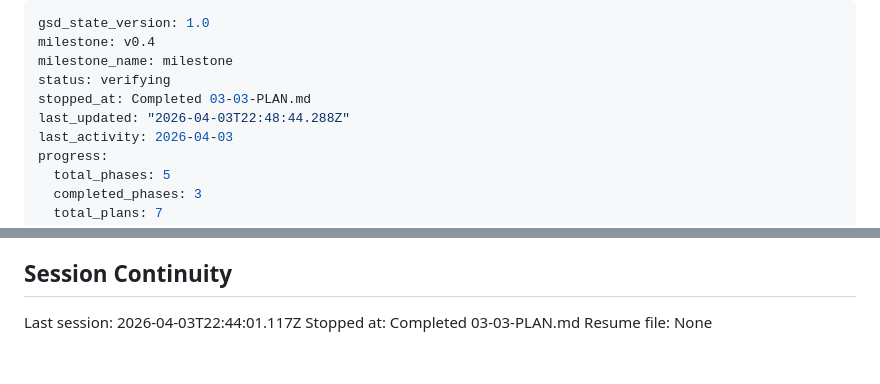
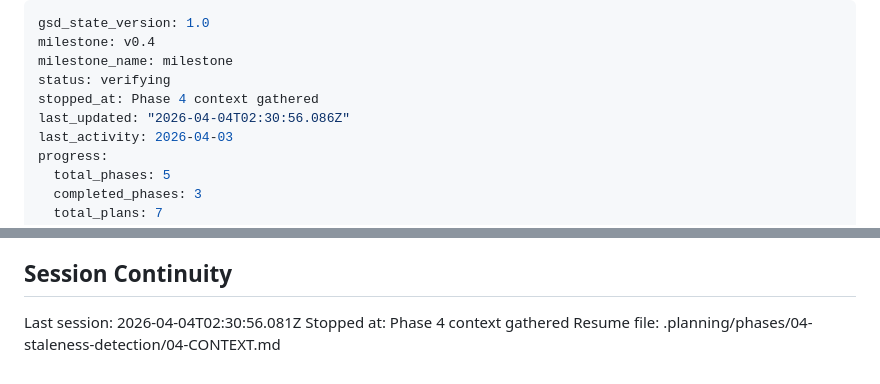
Before and after one commit to ckwich/Engram, a Markdown page: .planning/STATE.md, 2 parts joined by grey strips. Drawn GitHub-style.

Commit message:
docs(state): record phase 4 context session

```diff
--- a/.planning/STATE.md
+++ b/.planning/STATE.md
@@ -3,8 +3,8 @@ gsd_state_version: 1.0
 milestone: v0.4
 milestone_name: milestone
 status: verifying
-stopped_at: Completed 03-03-PLAN.md
-last_updated: "2026-04-03T22:48:44.288Z"
+stopped_at: Phase 4 context gathered
+last_updated: "2026-04-04T02:30:56.086Z"
 last_activity: 2026-04-03
 progress:
   total_phases: 5
@@ -94,6 +94,6 @@ None yet.
 
 ## Session Continuity
 
-Last session: 2026-04-03T22:44:01.117Z
-Stopped at: Completed 03-03-PLAN.md
-Resume file: None
+Last session: 2026-04-04T02:30:56.081Z
+Stopped at: Phase 4 context gathered
+Resume file: .planning/phases/04-staleness-detection/04-CONTEXT.md
```
